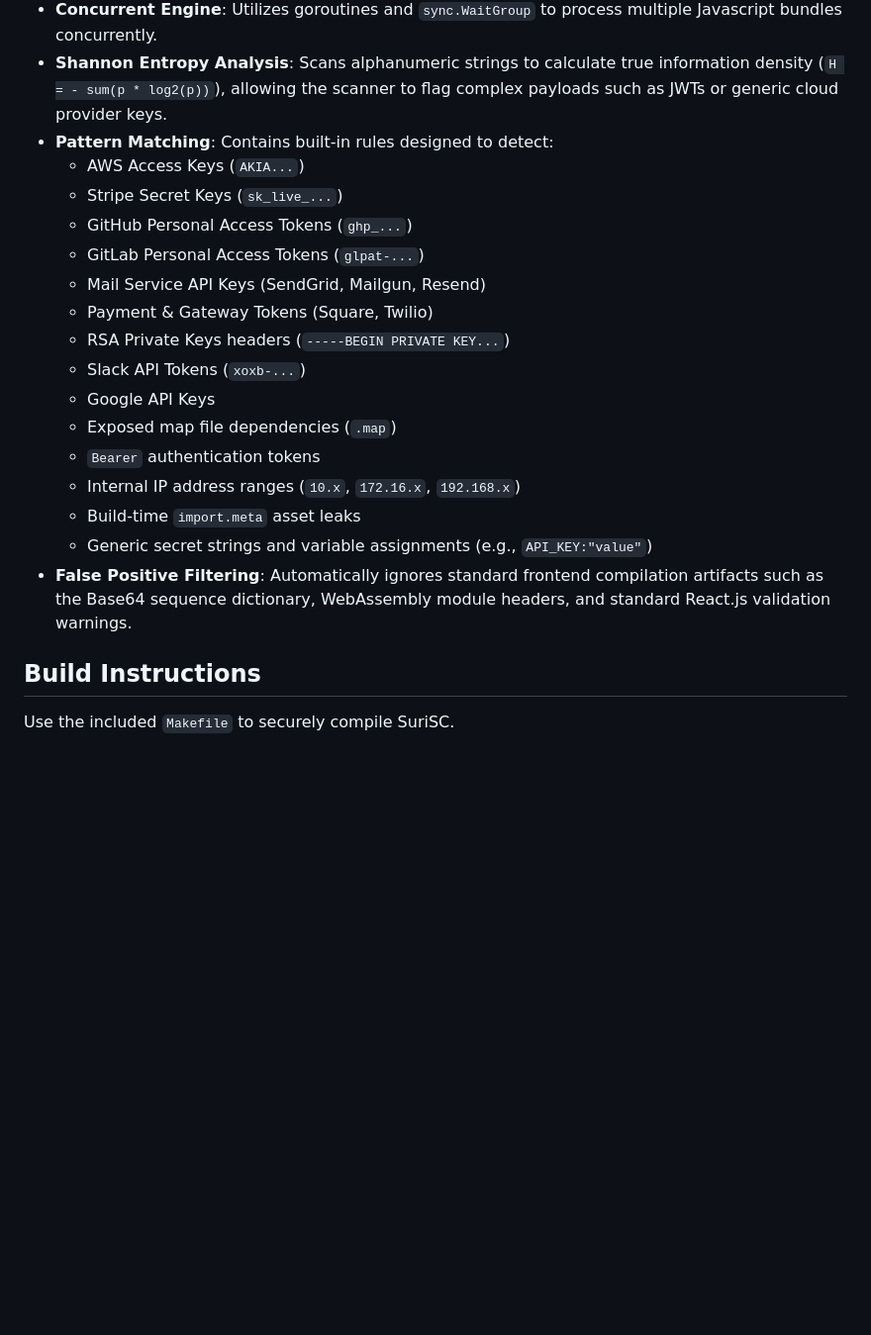
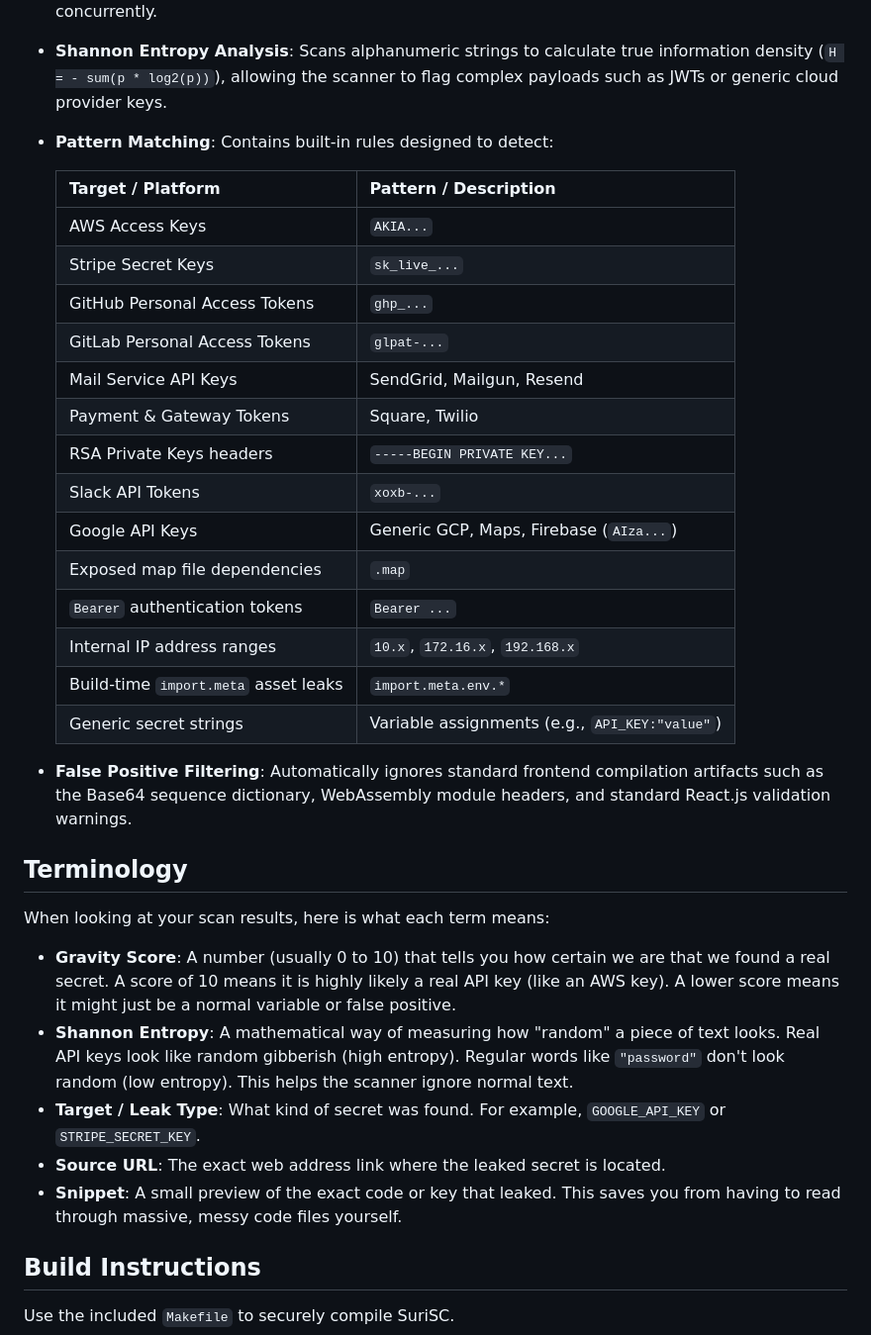
Before and after one commit to marcuwynu23/surisc, a Markdown page: README.md, the part around the change. Shown at 99% size. GitHub-like rendering; blank space fills up the shorter version.

Commit message:
docs: Refactor the pattern matching list into a table and add a new terminology section to the README.

```diff
--- a/README.md
+++ b/README.md
@@ -16,21 +16,35 @@ Written in Go, it operates entirely in memory to scrape, parse, and analyze Java
 - **Concurrent Engine**: Utilizes goroutines and `sync.WaitGroup` to process multiple Javascript bundles concurrently.
 - **Shannon Entropy Analysis**: Scans alphanumeric strings to calculate true information density (`H = - sum(p * log2(p))`), allowing the scanner to flag complex payloads such as JWTs or generic cloud provider keys.
 - **Pattern Matching**: Contains built-in rules designed to detect:
-  - AWS Access Keys (`AKIA...`)
-  - Stripe Secret Keys (`sk_live_...`)
-  - GitHub Personal Access Tokens (`ghp_...`)
-  - GitLab Personal Access Tokens (`glpat-...`)
-  - Mail Service API Keys (SendGrid, Mailgun, Resend)
-  - Payment & Gateway Tokens (Square, Twilio)
-  - RSA Private Keys headers (`-----BEGIN PRIVATE KEY...`)
-  - Slack API Tokens (`xoxb-...`)
-  - Google API Keys
-  - Exposed map file dependencies (`.map`)
-  - `Bearer` authentication tokens
-  - Internal IP address ranges (`10.x`, `172.16.x`, `192.168.x`)
-  - Build-time `import.meta` asset leaks
-  - Generic secret strings and variable assignments (e.g., `API_KEY:"value"`)
+
+  | Target / Platform | Pattern / Description |
+  | :--- | :--- |
+  | AWS Access Keys | `AKIA...` |
+  | Stripe Secret Keys | `sk_live_...` |
+  | GitHub Personal Access Tokens | `ghp_...` |
+  | GitLab Personal Access Tokens | `glpat-...` |
+  | Mail Service API Keys | SendGrid, Mailgun, Resend |
+  | Payment & Gateway Tokens | Square, Twilio |
+  | RSA Private Keys headers | `-----BEGIN PRIVATE KEY...` |
+  | Slack API Tokens | `xoxb-...` |
+  | Google API Keys | Generic GCP, Maps, Firebase (`AIza...`) |
+  | Exposed map file dependencies | `.map` |
+  | `Bearer` authentication tokens | `Bearer ...` |
+  | Internal IP address ranges | `10.x`, `172.16.x`, `192.168.x` |
+  | Build-time `import.meta` asset leaks | `import.meta.env.*` |
+  | Generic secret strings | Variable assignments (e.g., `API_KEY:"value"`) |
+
 - **False Positive Filtering**: Automatically ignores standard frontend compilation artifacts such as the Base64 sequence dictionary, WebAssembly module headers, and standard React.js validation warnings.
+
+## Terminology
+
+When looking at your scan results, here is what each term means:
+
+- **Gravity Score**: A number (usually 0 to 10) that tells you how certain we are that we found a real secret. A score of 10 means it is highly likely a real API key (like an AWS key). A lower score means it might just be a normal variable or false positive.
+- **Shannon Entropy**: A mathematical way of measuring how "random" a piece of text looks. Real API keys look like random gibberish (high entropy). Regular words like `"password"` don't look random (low entropy). This helps the scanner ignore normal text.
+- **Target / Leak Type**: What kind of secret was found. For example, `GOOGLE_API_KEY` or `STRIPE_SECRET_KEY`.
+- **Source URL**: The exact web address link where the leaked secret is located.
+- **Snippet**: A small preview of the exact code or key that leaked. This saves you from having to read through massive, messy code files yourself.
 
 ## Build Instructions
 
```
